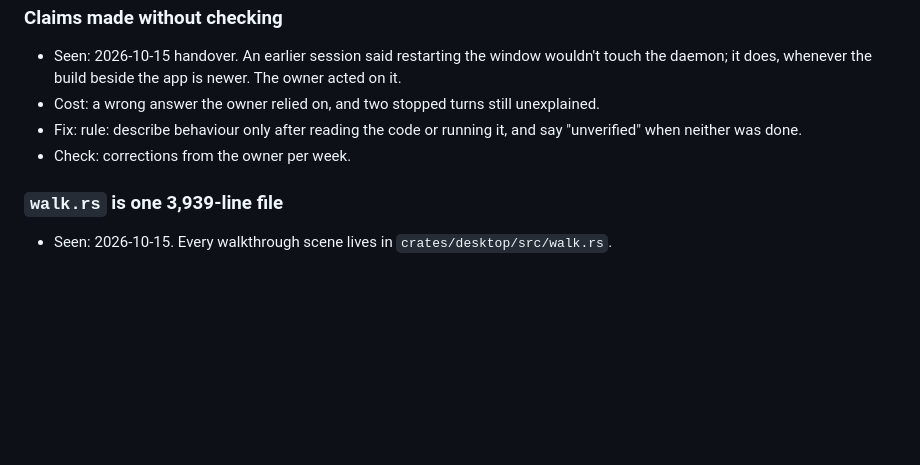
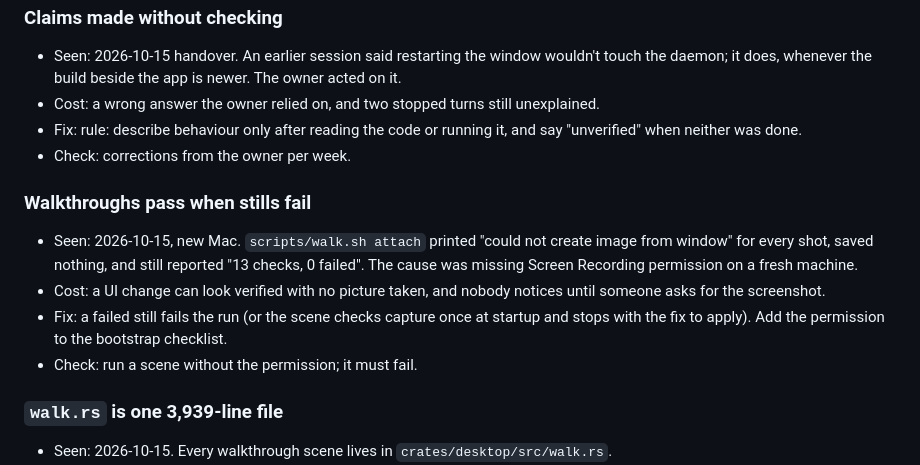
Before and after one commit to SarimDEV/dent, a Markdown page: docs/workflow-log.md, the part around the change. Rendered like a GitHub page; blank space fills up the shorter version.

Commit message:
Workflow log: walkthroughs pass when stills fail
Co-Authored-By: Claude Opus 5.5 <noreply@anthropic.com>

```diff
--- a/docs/workflow-log.md
+++ b/docs/workflow-log.md
@@ -64,6 +64,12 @@ Open entries are ranked by cost, highest first. When one is fixed, move it to Do
 - Fix: rule: describe behaviour only after reading the code or running it, and say "unverified" when neither was done.
 - Check: corrections from the owner per week.
 
+### Walkthroughs pass when stills fail
+- Seen: 2026-10-15, new Mac. `scripts/walk.sh attach` printed "could not create image from window" for every shot, saved nothing, and still reported "13 checks, 0 failed". The cause was missing Screen Recording permission on a fresh machine.
+- Cost: a UI change can look verified with no picture taken, and nobody notices until someone asks for the screenshot.
+- Fix: a failed still fails the run (or the scene checks capture once at startup and stops with the fix to apply). Add the permission to the bootstrap checklist.
+- Check: run a scene without the permission; it must fail.
+
 ### `walk.rs` is one 3,939-line file
 - Seen: 2026-10-15. Every walkthrough scene lives in `crates/desktop/src/walk.rs`.
 - Cost: each edit means reading or searching a large file, which costs agent time and tokens and makes conflicts likelier.
```
